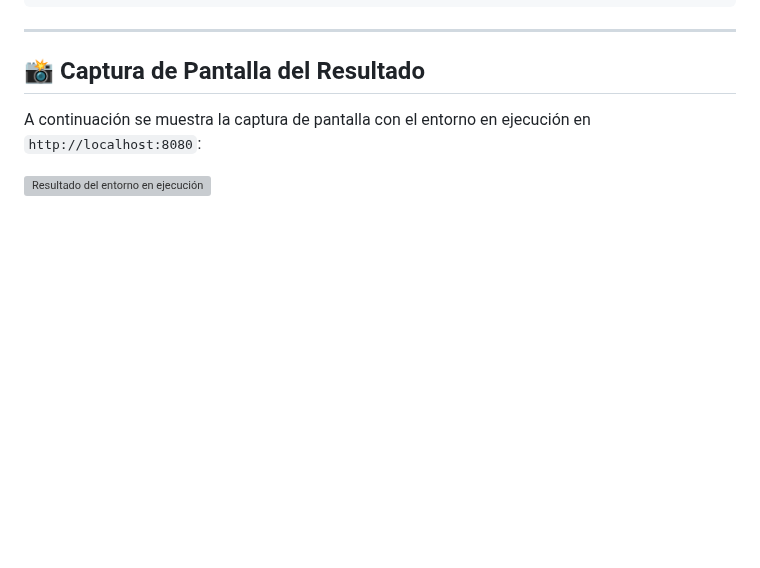
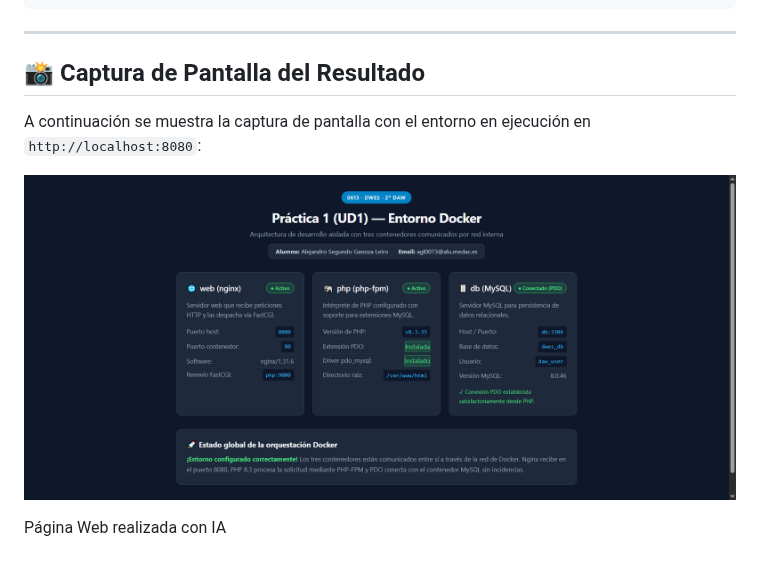
Before and after one commit to agl0073/Pr-ctica-1-UD1-Arranque-del-entorno-de-desarrollo-con-Docker, a Markdown page: README.md, the part around the change. Drawn GitHub-style; pictures changed too: captura.png (added); blank space fills up the shorter version; grey boxes are pictures that could not be loaded.

Commit message:
subida de captura

```diff
--- a/README.md
+++ b/README.md
@@ -77,3 +77,5 @@ docker compose down
 A continuación se muestra la captura de pantalla con el entorno en ejecución en `http://localhost:8080`:
 
 ![Resultado del entorno en ejecución](captura.png)
+
+Página Web realizada con IA
```
